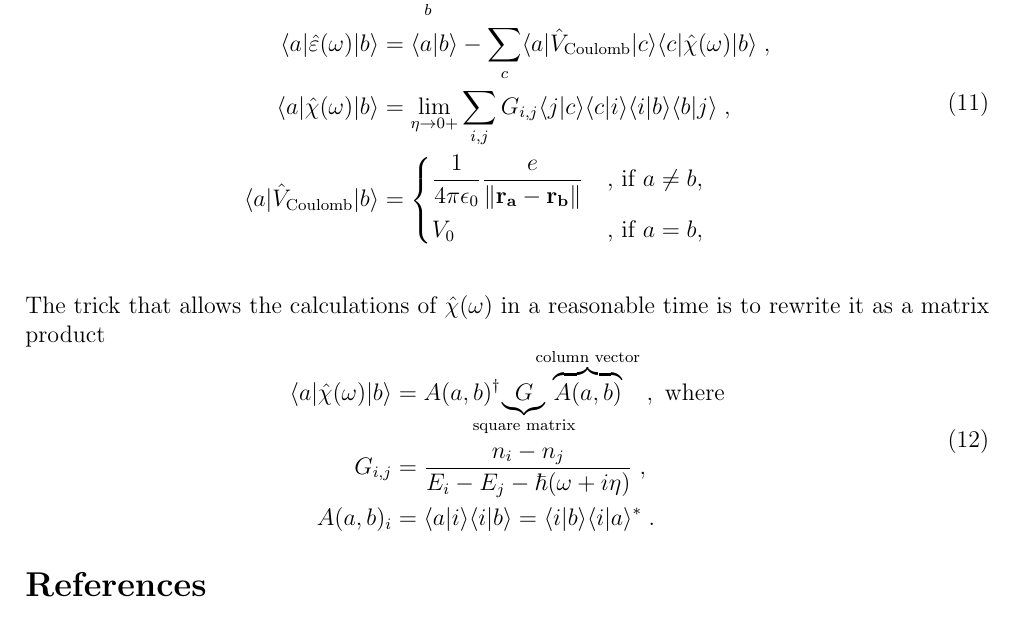
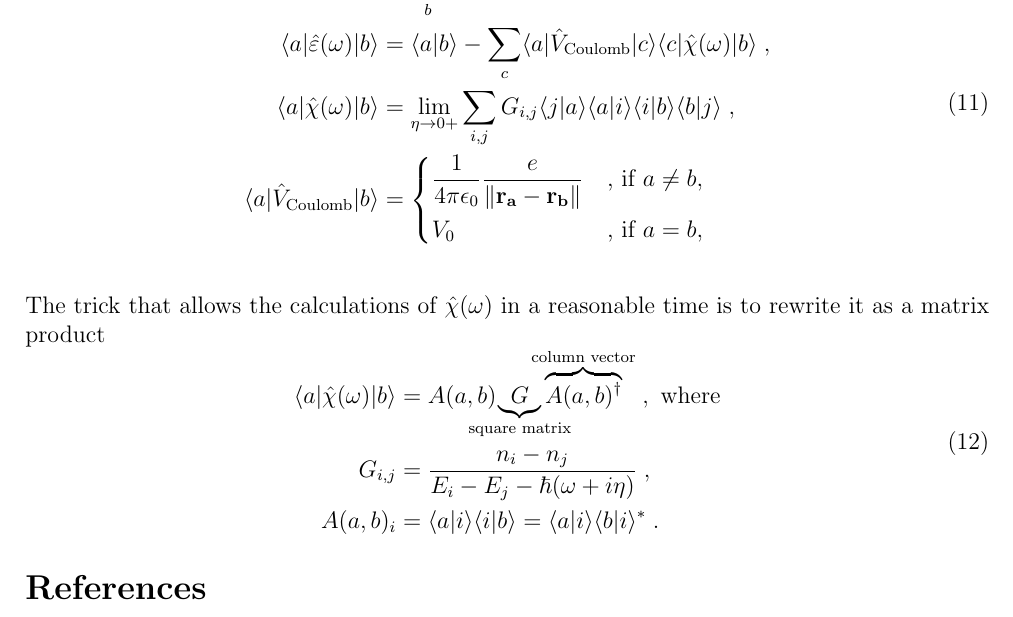
Before and after one commit to twesterhout/plasmon-cpp, a LaTeX thesis (drafts/thesis/main.tex): part of page 4 of 4, cut so that both start at the same text. Compiled offline with pdfLaTeX.

Commit message:
Another question

```diff
--- a/drafts/thesis/main.tex
+++ b/drafts/thesis/main.tex
@@ -190,7 +190,7 @@ Eq. \eqref{eq:qm:result_w} was written in Gauss system. For the calculations it
         \langle a | \hat\varepsilon(\omega) | b \rangle
             &= \langle a | b \rangle - \sum_{c} \langle a | \hat V_\text{Coulomb} | c \rangle \langle c | \hat\chi(\omega) | b \rangle \; , \\
         \langle a | \hat \chi(\omega) | b \rangle
-            &= \lim_{\eta \to 0+} \sum_{i,j} G_{i,j} \langle j | c \rangle \langle c | i \rangle \langle i | b \rangle \langle b | j \rangle\; , \\
+            &= \lim_{\eta \to 0+} \sum_{i,j} G_{i,j} \langle j | a \rangle \langle a | i \rangle \langle i | b \rangle \langle b | j \rangle\; , \\
         \langle a | \hat V_\text{Coulomb} | b \rangle
             &= \begin{dcases}
                 \frac{1}{4\pi\epsilon_0} \frac{e}{\|\mathbf{r_a} - \mathbf{r_b}\|} & \text{, if } a \neq b, \\
@@ -203,9 +203,9 @@ Eq. \eqref{eq:qm:result_w} was written in Gauss system. For the calculations it
     The trick that allows the calculations of $\hat\chi(\omega)$ in a reasonable time is to rewrite it as a matrix product
     \begin{equation}
     \begin{aligned}
-        \langle a | \hat\chi(\omega) | b \rangle &= A(a,b)^\dagger\!\!\!\!\!\!\!\! \underbrace{G}_\text{square matrix}\!\!\!\!\!\!\!\!\!\!\! \overbrace{A(a,b)}^\text{column vector}\; ,\text{ where} \\
+        \langle a | \hat\chi(\omega) | b \rangle &= A(a,b)\!\!\!\!\!\!\!\! \underbrace{G}_\text{square matrix}\!\!\!\!\!\!\!\!\!\!\! \overbrace{A(a,b)^\dagger}^\text{column vector}\; ,\text{ where} \\
         G_{i,j} &= \frac{n_i - n_j}{E_i - E_j - \hbar(\omega + i\eta)} \; , \\
-        A(a,b)_i &= \langle a | i \rangle \langle i | b \rangle = \langle i | b \rangle \langle i | a \rangle^* \; .
+        A(a,b)_i &= \langle a | i \rangle \langle i | b \rangle = \langle a | i \rangle \langle b | i \rangle^* \; .
     \end{aligned}
     \end{equation}
 
```
Also changed, not shown: README.md.
